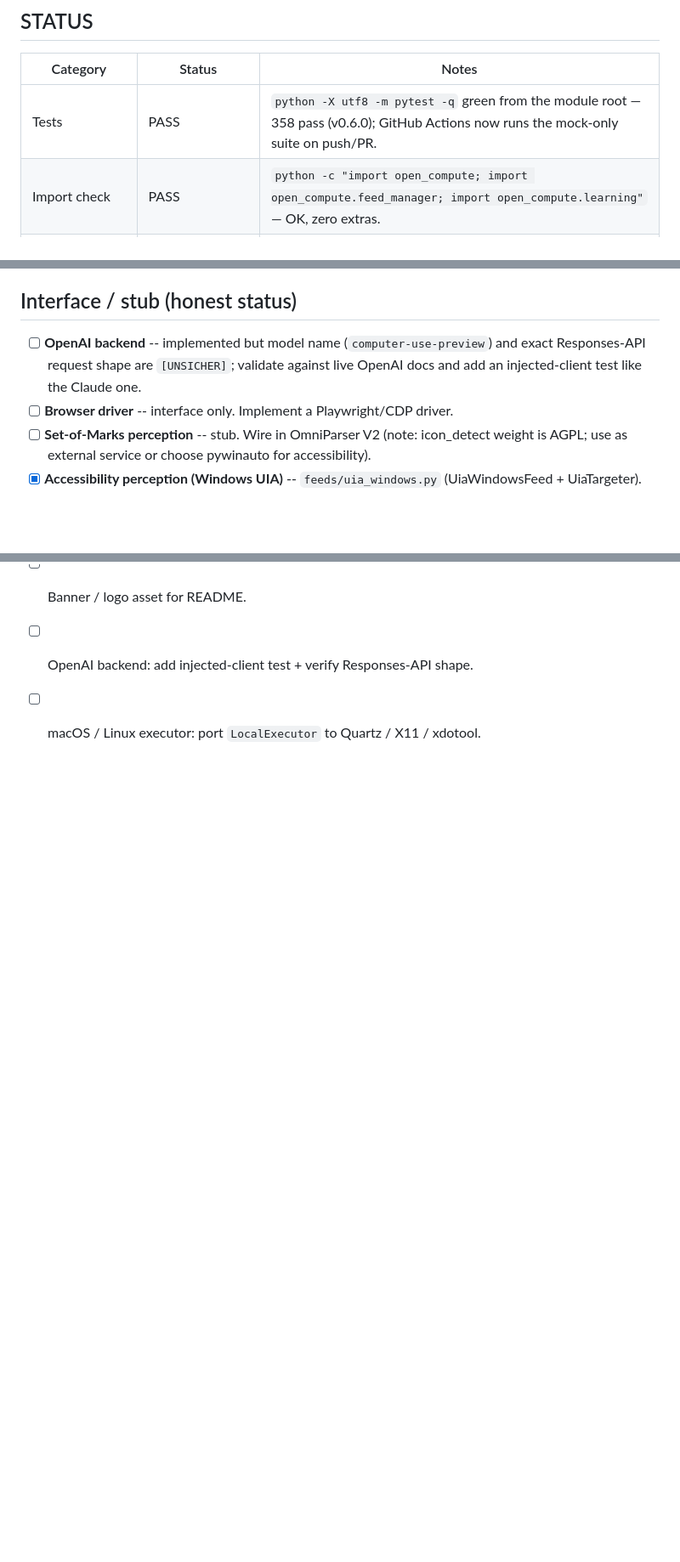
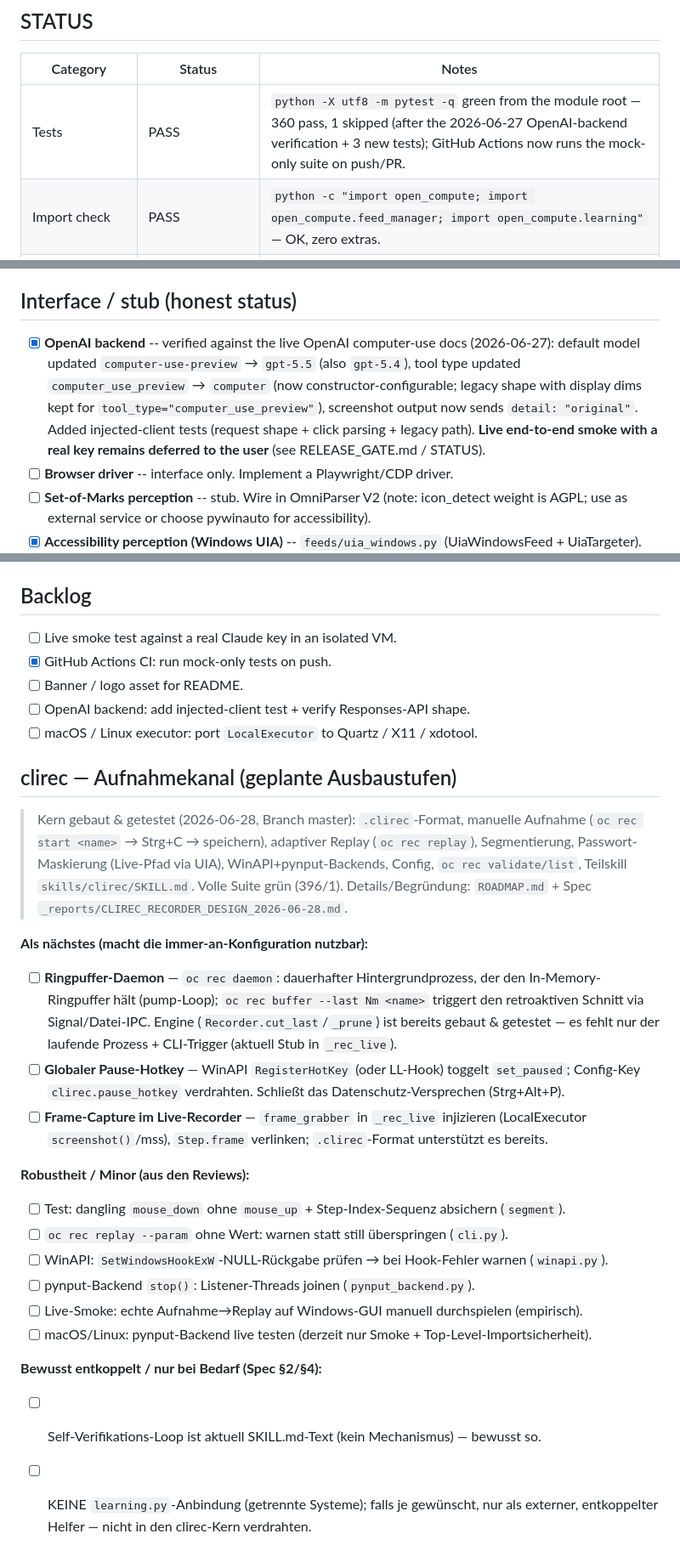
Before and after one commit to ellmos-ai/open-compute, a Markdown page: TODO.md, 3 parts joined by grey strips. Shown at 85% size. Rendered like a GitHub page; blank space fills up the shorter version.

Commit message:
docs: TODO updates -- clirec roadmap notes + certified OpenAI-backend status
Co-Authored-By: Claude Opus 4.8 (1M context) <noreply@anthropic.com>
Claude-Session: https://claude.ai/code/session_01NfMejkjX5kZXdVfrPHyBKe

```diff
--- a/TODO.md
+++ b/TODO.md
@@ -4,7 +4,7 @@
 
 | Category | Status | Notes |
 |---|---|---|
-| Tests | PASS | `python -X utf8 -m pytest -q` green from the module root — 358 pass (v0.6.0); GitHub Actions now runs the mock-only suite on push/PR. |
+| Tests | PASS | `python -X utf8 -m pytest -q` green from the module root — 360 pass, 1 skipped (after the 2026-06-27 OpenAI-backend verification + 3 new tests); GitHub Actions now runs the mock-only suite on push/PR. |
 | Import check | PASS | `python -c "import open_compute; import open_compute.feed_manager; import open_compute.learning"` — OK, zero extras. |
 | Documentation | READY | README (EN + DE), llms.txt, CHANGELOG, SECURITY, ARCHITECTURE present. |
 | Integration | DEVELOPMENT | Fits `.MODULES` as a standalone module. Contains marked stubs/interfaces (see below). |
@@ -27,9 +27,14 @@
 
 ## Interface / stub (honest status)
 
-- [ ] **OpenAI backend** -- implemented but model name (`computer-use-preview`)
-  and exact Responses-API request shape are `[UNSICHER]`; validate against live
-  OpenAI docs and add an injected-client test like the Claude one.
+- [x] **OpenAI backend** -- verified against the live OpenAI computer-use docs
+  (2026-06-27): default model updated `computer-use-preview` → `gpt-5.5` (also
+  `gpt-5.4`), tool type updated `computer_use_preview` → `computer` (now
+  constructor-configurable; legacy shape with display dims kept for
+  `tool_type="computer_use_preview"`), screenshot output now sends
+  `detail: "original"`. Added injected-client tests (request shape + click
+  parsing + legacy path). **Live end-to-end smoke with a real key remains
+  deferred to the user** (see RELEASE_GATE.md / STATUS).
 - [ ] **Browser driver** -- interface only. Implement a Playwright/CDP driver.
 - [ ] **Set-of-Marks perception** -- stub. Wire in OmniParser V2 (note: icon_detect
   weight is AGPL; use as external service or choose pywinauto for accessibility).
@@ -199,3 +204,34 @@ speisen ein gemeinsames „Weltbild", das der Agent liest — statt reinem Pixel
 - [ ] Banner / logo asset for README.
 - [ ] OpenAI backend: add injected-client test + verify Responses-API shape.
 - [ ] macOS / Linux executor: port `LocalExecutor` to Quartz / X11 / xdotool.
+
+## clirec — Aufnahmekanal (geplante Ausbaustufen)
+
+> Kern gebaut & getestet (2026-06-28, Branch master): `.clirec`-Format, manuelle Aufnahme
+> (`oc rec start <name>` → Strg+C → speichern), adaptiver Replay (`oc rec replay`),
+> Segmentierung, Passwort-Maskierung (Live-Pfad via UIA), WinAPI+pynput-Backends, Config,
+> `oc rec validate/list`, Teilskill `skills/clirec/SKILL.md`. Volle Suite grün (396/1).
+> Details/Begründung: `ROADMAP.md` + Spec `_reports/CLIREC_RECORDER_DESIGN_2026-06-28.md`.
+
+**Als nächstes (macht die immer-an-Konfiguration nutzbar):**
+- [ ] **Ringpuffer-Daemon** — `oc rec daemon`: dauerhafter Hintergrundprozess, der den
+  In-Memory-Ringpuffer hält (pump-Loop); `oc rec buffer --last Nm <name>` triggert den
+  retroaktiven Schnitt via Signal/Datei-IPC. Engine (`Recorder.cut_last`/`_prune`) ist bereits
+  gebaut & getestet — es fehlt nur der laufende Prozess + CLI-Trigger (aktuell Stub in `_rec_live`).
+- [ ] **Globaler Pause-Hotkey** — WinAPI `RegisterHotKey` (oder LL-Hook) toggelt `set_paused`;
+  Config-Key `clirec.pause_hotkey` verdrahten. Schließt das Datenschutz-Versprechen (Strg+Alt+P).
+- [ ] **Frame-Capture im Live-Recorder** — `frame_grabber` in `_rec_live` injizieren (LocalExecutor
+  `screenshot()`/mss), `Step.frame` verlinken; `.clirec`-Format unterstützt es bereits.
+
+**Robustheit / Minor (aus den Reviews):**
+- [ ] Test: dangling `mouse_down` ohne `mouse_up` + Step-Index-Sequenz absichern (`segment`).
+- [ ] `oc rec replay --param` ohne Wert: warnen statt still überspringen (`cli.py`).
+- [ ] WinAPI: `SetWindowsHookExW`-NULL-Rückgabe prüfen → bei Hook-Fehler warnen (`winapi.py`).
+- [ ] pynput-Backend `stop()`: Listener-Threads joinen (`pynput_backend.py`).
+- [ ] Live-Smoke: echte Aufnahme→Replay auf Windows-GUI manuell durchspielen (empirisch).
+- [ ] macOS/Linux: pynput-Backend live testen (derzeit nur Smoke + Top-Level-Importsicherheit).
+
+**Bewusst entkoppelt / nur bei Bedarf (Spec §2/§4):**
+- [ ] Self-Verifikations-Loop ist aktuell SKILL.md-Text (kein Mechanismus) — bewusst so.
+- [ ] KEINE `learning.py`-Anbindung (getrennte Systeme); falls je gewünscht, nur als
+  externer, entkoppelter Helfer — nicht in den clirec-Kern verdrahten.
```
